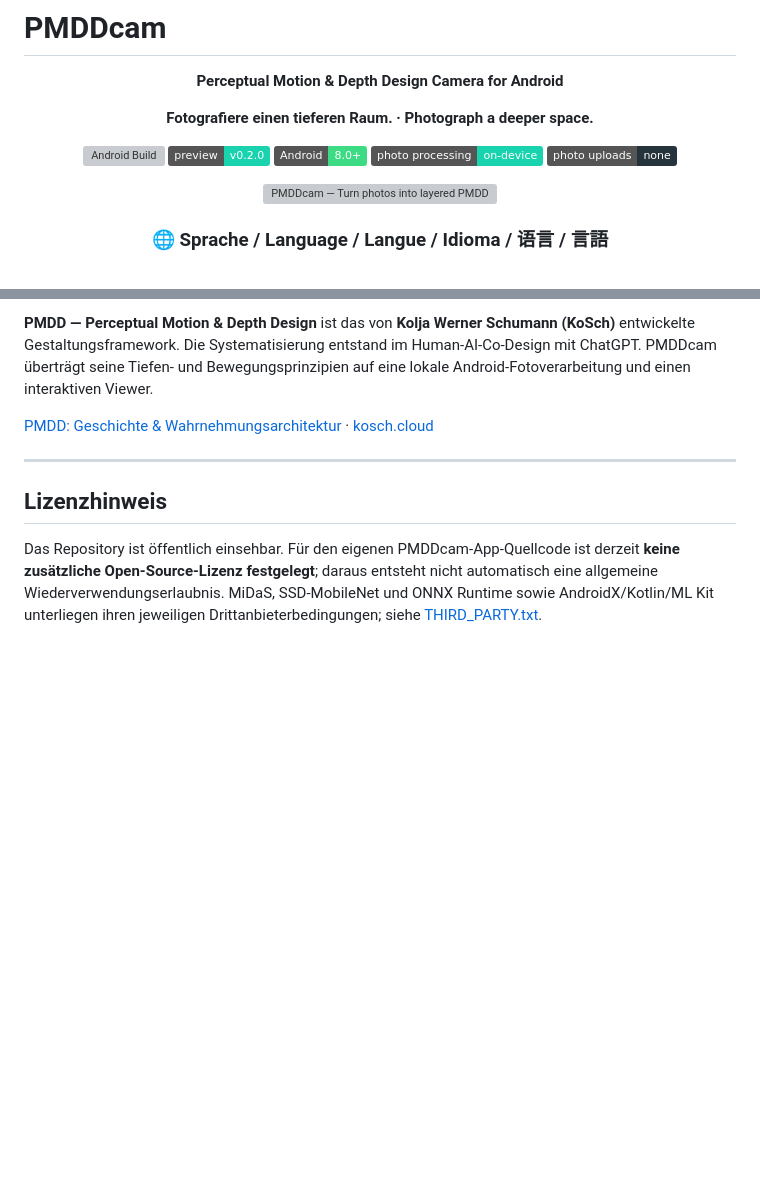
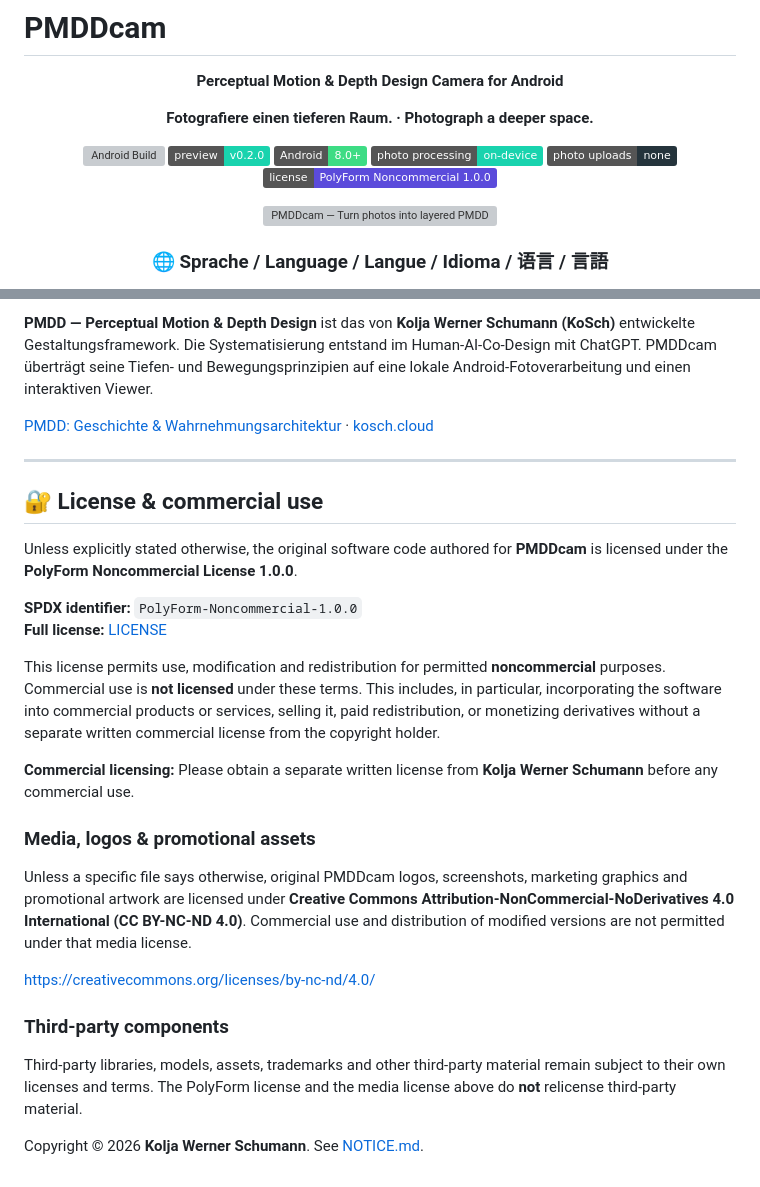
Before and after one commit to chekento/PMDDcam, a Markdown page: README.md, 2 parts joined by grey strips. Drawn GitHub-style; badges without logos; blank space fills up the shorter version; grey boxes are pictures that could not be loaded.

Commit message:
Document noncommercial and media licensing

```diff
--- a/README.md
+++ b/README.md
@@ -11,6 +11,7 @@
 ![Android](https://img.shields.io/badge/Android-8.0%2B-3DDC84?logo=android&logoColor=white)
 ![Processing](https://img.shields.io/badge/photo_processing-on--device-19d3ae)
 ![Cloud](https://img.shields.io/badge/photo_uploads-none-25343c)
+[![License](https://img.shields.io/badge/license-PolyForm%20Noncommercial%201.0.0-5b4bdb)](LICENSE)
 
 <a href="https://raw.githubusercontent.com/chekento/PMDDcam/main/docs/assets/pmddcam-hero-01.webp">
   <img src="docs/assets/pmddcam-hero-01.webp" alt="PMDDcam — Turn photos into layered PMDD art" width="100%">
@@ -239,6 +240,25 @@ Große virtuelle Blickwinkel können bei monokular geschätzter Tiefe Kanten deh
 
 ---
 
-## Lizenzhinweis
+## 🔐 License & commercial use
 
-Das Repository ist öffentlich einsehbar. Für den eigenen PMDDcam-App-Quellcode ist derzeit **keine zusätzliche Open-Source-Lizenz festgelegt**; daraus entsteht nicht automatisch eine allgemeine Wiederverwendungserlaubnis. MiDaS, SSD-MobileNet und ONNX Runtime sowie AndroidX/Kotlin/ML Kit unterliegen ihren jeweiligen Drittanbieterbedingungen; siehe [THIRD_PARTY.txt](app/src/main/assets/THIRD_PARTY.txt).
+Unless explicitly stated otherwise, the original software code authored for **PMDDcam** is licensed under the **PolyForm Noncommercial License 1.0.0**.
+
+**SPDX identifier:** `PolyForm-Noncommercial-1.0.0`
+**Full license:** [LICENSE](LICENSE)
+
+This license permits use, modification and redistribution for permitted **noncommercial** purposes. Commercial use is **not licensed** under these terms. This includes, in particular, incorporating the software into commercial products or services, selling it, paid redistribution, or monetizing derivatives without a separate written commercial license from the copyright holder.
+
+**Commercial licensing:** Please obtain a separate written license from **Kolja Werner Schumann** before any commercial use.
+
+### Media, logos & promotional assets
+
+Unless a specific file says otherwise, original PMDDcam logos, screenshots, marketing graphics and promotional artwork are licensed under **Creative Commons Attribution-NonCommercial-NoDerivatives 4.0 International (CC BY-NC-ND 4.0)**. Commercial use and distribution of modified versions are not permitted under that media license.
+
+<https://creativecommons.org/licenses/by-nc-nd/4.0/>
+
+### Third-party components
+
+Third-party libraries, models, assets, trademarks and other third-party material remain subject to their own licenses and terms. The PolyForm license and the media license above do **not** relicense third-party material.
+
+Copyright © 2026 **Kolja Werner Schumann**. See [NOTICE.md](NOTICE.md).
```
